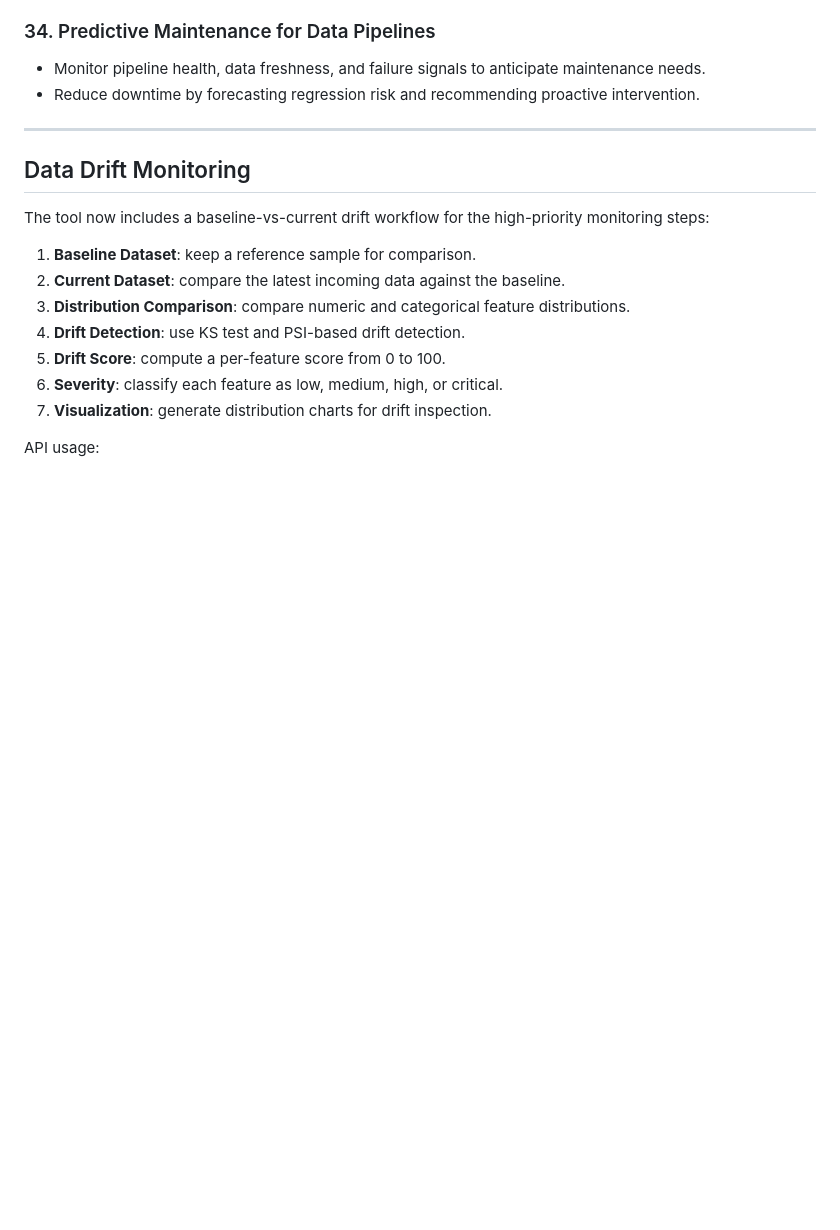
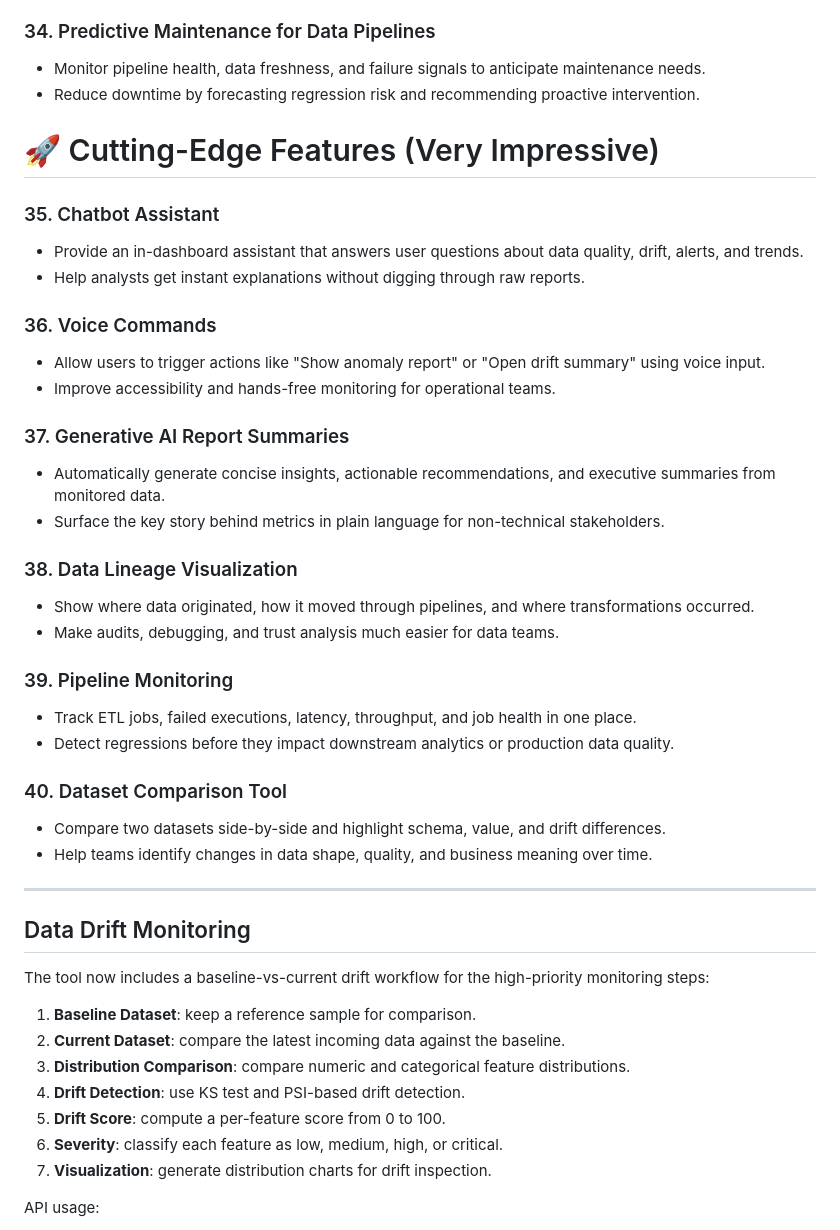
Before and after one commit to Shama489/Data_Monitoring_Tool, a Markdown page: README.md, the part around the change. Rendered like a GitHub page; blank space fills up the shorter version.

Commit message:
Adding Cutting-Edge Features

```diff
--- a/README.md
+++ b/README.md
@@ -142,6 +142,38 @@ Display:
 - Monitor pipeline health, data freshness, and failure signals to anticipate maintenance needs.
 - Reduce downtime by forecasting regression risk and recommending proactive intervention.
 
+# 🚀 Cutting-Edge Features (Very Impressive)
+
+### 35. Chatbot Assistant
+
+- Provide an in-dashboard assistant that answers user questions about data quality, drift, alerts, and trends.
+- Help analysts get instant explanations without digging through raw reports.
+
+### 36. Voice Commands
+
+- Allow users to trigger actions like "Show anomaly report" or "Open drift summary" using voice input.
+- Improve accessibility and hands-free monitoring for operational teams.
+
+### 37. Generative AI Report Summaries
+
+- Automatically generate concise insights, actionable recommendations, and executive summaries from monitored data.
+- Surface the key story behind metrics in plain language for non-technical stakeholders.
+
+### 38. Data Lineage Visualization
+
+- Show where data originated, how it moved through pipelines, and where transformations occurred.
+- Make audits, debugging, and trust analysis much easier for data teams.
+
+### 39. Pipeline Monitoring
+
+- Track ETL jobs, failed executions, latency, throughput, and job health in one place.
+- Detect regressions before they impact downstream analytics or production data quality.
+
+### 40. Dataset Comparison Tool
+
+- Compare two datasets side-by-side and highlight schema, value, and drift differences.
+- Help teams identify changes in data shape, quality, and business meaning over time.
+
 ---
 
 ## Data Drift Monitoring
```
